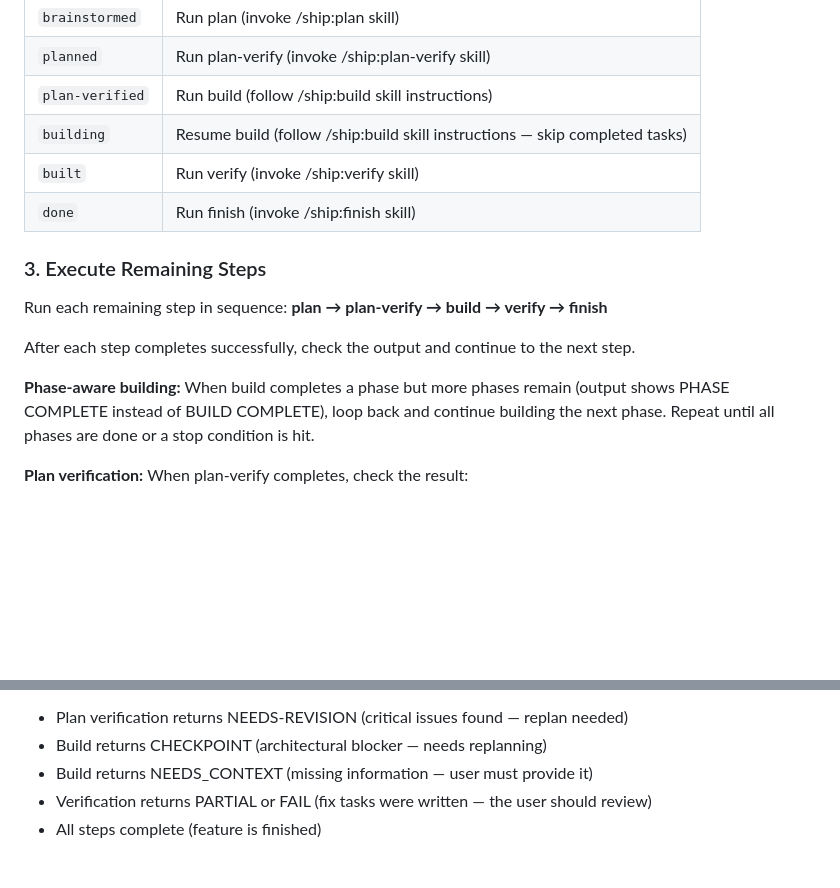
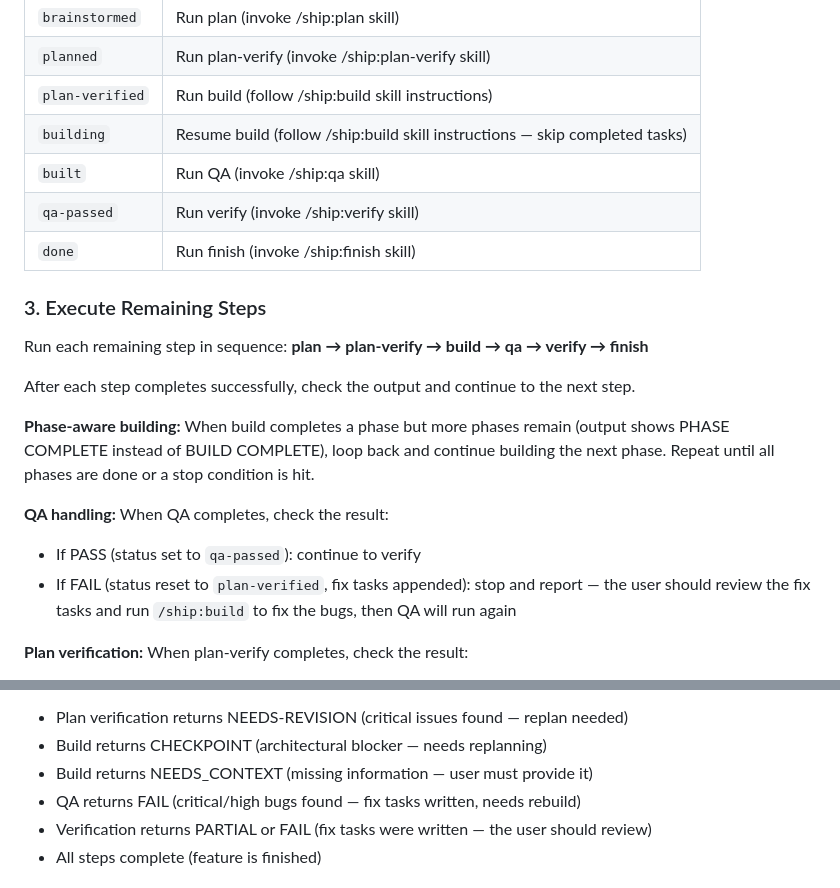
Before and after one commit to dilhanz/ship, a Markdown page: ship/workflows/go.md, 2 parts joined by grey strips. Rendered like a GitHub page; blank space fills up the shorter version.

Commit message:
feat(qa-step): update go workflow with QA step in status flow

```diff
--- a/ship/workflows/go.md
+++ b/ship/workflows/go.md
@@ -22,16 +22,21 @@ Based on the feature's `status` in CONTEXT.md:
 | `planned` | Run plan-verify (invoke /ship:plan-verify skill) |
 | `plan-verified` | Run build (follow /ship:build skill instructions) |
 | `building` | Resume build (follow /ship:build skill instructions — skip completed tasks) |
-| `built` | Run verify (invoke /ship:verify skill) |
+| `built` | Run QA (invoke /ship:qa skill) |
+| `qa-passed` | Run verify (invoke /ship:verify skill) |
 | `done` | Run finish (invoke /ship:finish skill) |
 
 ### 3. Execute Remaining Steps
 
-Run each remaining step in sequence: **plan → plan-verify → build → verify → finish**
+Run each remaining step in sequence: **plan → plan-verify → build → qa → verify → finish**
 
 After each step completes successfully, check the output and continue to the next step.
 
 **Phase-aware building:** When build completes a phase but more phases remain (output shows PHASE COMPLETE instead of BUILD COMPLETE), loop back and continue building the next phase. Repeat until all phases are done or a stop condition is hit.
+
+**QA handling:** When QA completes, check the result:
+- If PASS (status set to `qa-passed`): continue to verify
+- If FAIL (status reset to `plan-verified`, fix tasks appended): stop and report — the user should review the fix tasks and run `/ship:build` to fix the bugs, then QA will run again
 
 **Plan verification:** When plan-verify completes, check the result:
 - If APPROVED: continue to the plan approval gate below
@@ -71,6 +76,7 @@ Plan review warnings: [N — or "None"]
 - Plan verification returns NEEDS-REVISION (critical issues found — replan needed)
 - Build returns CHECKPOINT (architectural blocker — needs replanning)
 - Build returns NEEDS_CONTEXT (missing information — user must provide it)
+- QA returns FAIL (critical/high bugs found — fix tasks written, needs rebuild)
 - Verification returns PARTIAL or FAIL (fix tasks were written — the user should review)
 - All steps complete (feature is finished)
 
```
